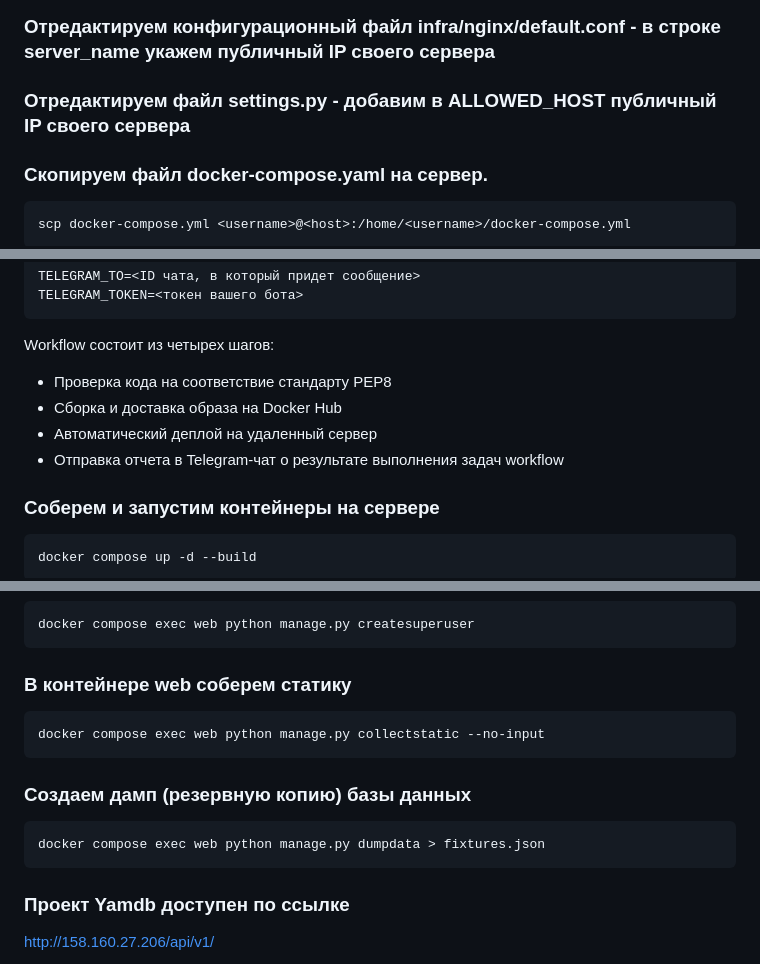
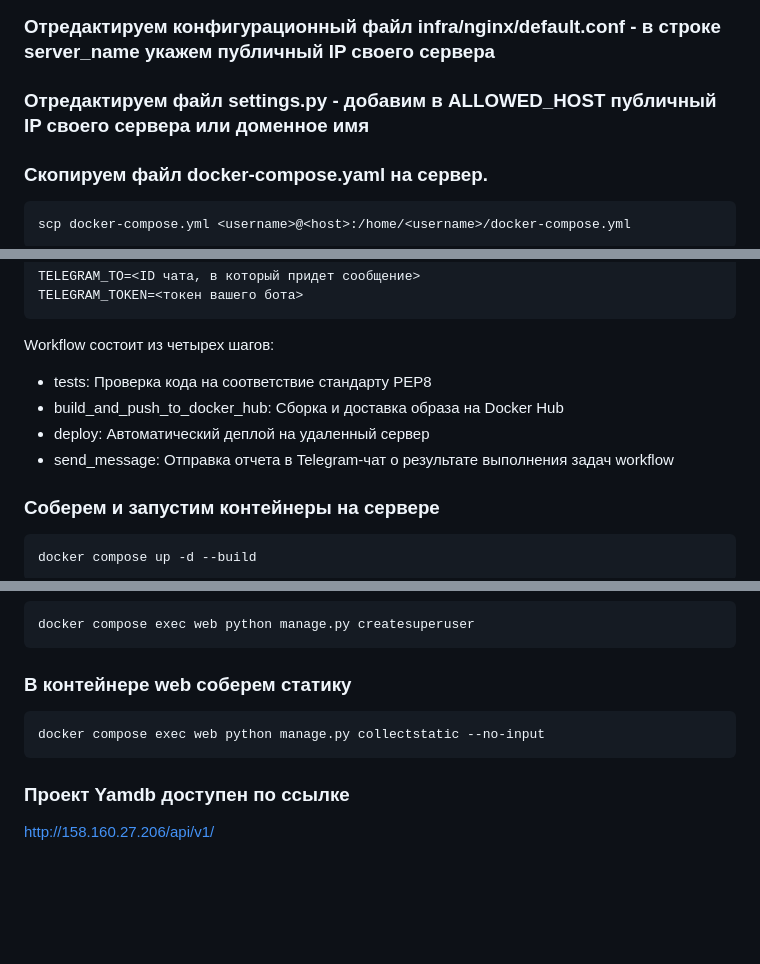
Before and after one commit to elenashovtyuk/yamdb_final, a Markdown page: README.md, 3 parts joined by grey strips. GitHub-like rendering; blank space fills up the shorter version.

Commit message:
add changes in README-file

````diff
--- a/README.md
+++ b/README.md
@@ -73,7 +73,7 @@ chmod +x /usr/local/bin/docker-compose
 
 ### Отредактируем конфигурационный файл infra/nginx/default.conf - в строке server_name укажем публичный IP своего сервера
 
-### Отредактируем файл settings.py - добавим в ALLOWED_HOST публичный IP своего сервера
+### Отредактируем файл settings.py - добавим в ALLOWED_HOST публичный IP своего сервера или доменное имя
 
 ### Скопируем файл docker-compose.yaml на сервер.
 
@@ -125,10 +125,10 @@ TELEGRAM_TOKEN=<токен вашего бота>
 
 Workflow состоит из четырех шагов:
 
-- Проверка кода на соответствие стандарту PEP8
-- Сборка и доставка образа на Docker Hub
-- Автоматический деплой на удаленный сервер
-- Отправка отчета в Telegram-чат о результате выполнения задач workflow
+- tests: Проверка кода на соответствие стандарту PEP8
+- build_and_push_to_docker_hub: Сборка и доставка образа на Docker Hub
+- deploy: Автоматический деплой на удаленный сервер
+- send_message: Отправка отчета в Telegram-чат о результате выполнения задач workflow
 
 ### Соберем и запустим контейнеры на сервере
 
@@ -154,12 +154,6 @@ docker compose exec web python manage.py createsuperuser
 docker compose exec web python manage.py collectstatic --no-input
 ```
 
-### Создаем дамп (резервную копию) базы данных
-
-```
-docker compose exec web python manage.py dumpdata > fixtures.json
-```
-
 ### Проект Yamdb доступен по ссылке
 
 http://158.160.27.206/api/v1/
````
